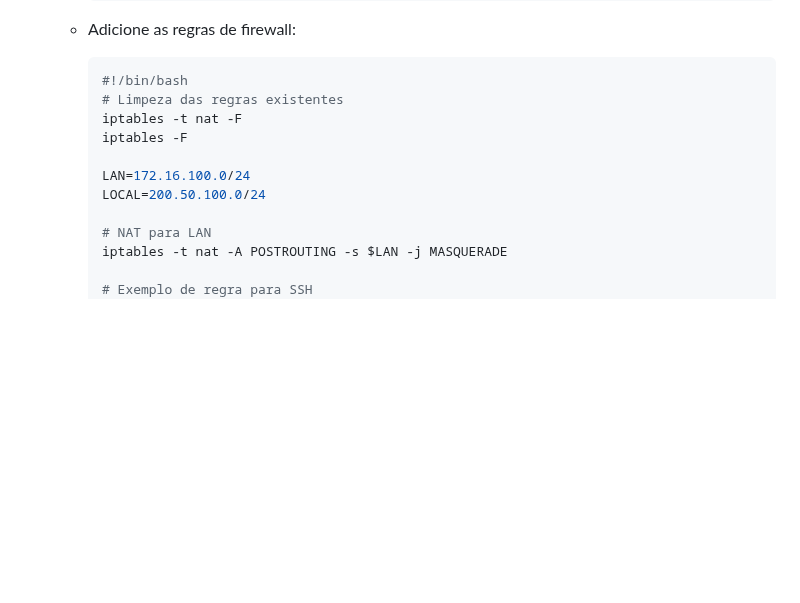
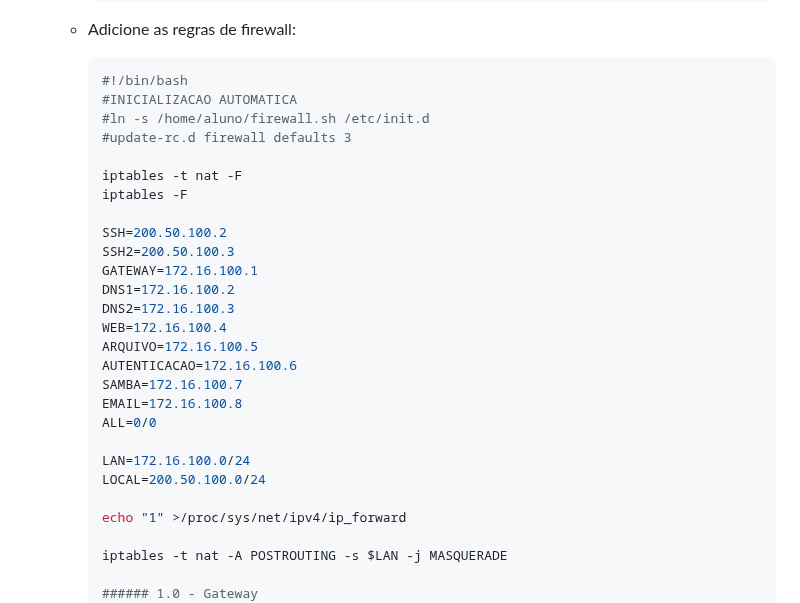
Before and after one commit to KaueRian/ADS, a Markdown page: REDES I/Guia.md, the part around one of its changes. GitHub-like rendering; blank space fills up the shorter version.

````diff
--- a/REDES I/Guia.md
+++ b/REDES I/Guia.md
@@ -93,15 +146,31 @@ Aqui está o guia revisado, com melhorias na organização, clareza e pequenas c
 
      ```bash
      #!/bin/bash
-     # Limpeza das regras existentes
+     #INICIALIZACAO AUTOMATICA
+     #ln -s /home/aluno/firewall.sh /etc/init.d
+     #update-rc.d firewall defaults 3
+
      iptables -t nat -F
      iptables -F
+
+     SSH=200.50.100.2
+     SSH2=200.50.100.3
+     GATEWAY=172.16.100.1
+     DNS1=172.16.100.2
+     DNS2=172.16.100.3
+     WEB=172.16.100.4
+     ARQUIVO=172.16.100.5
+     AUTENTICACAO=172.16.100.6
+     SAMBA=172.16.100.7
+     EMAIL=172.16.100.8
+     ALL=0/0
 
      LAN=172.16.100.0/24
      LOCAL=200.50.100.0/24
 
-     # NAT para LAN
+     echo "1" >/proc/sys/net/ipv4/ip_forward
+
      iptables -t nat -A POSTROUTING -s $LAN -j MASQUERADE
 
-     # Exemplo de regra para SSH
+     ###### 1.0 - Gateway
      iptables -A FORWARD -p tcp -s $LOCAL -d $GATEWAY --dport 51000 -j ACCEPT
````
Also changed, not shown: other parts of REDES I/Guia.md (+145 -25 lines).
